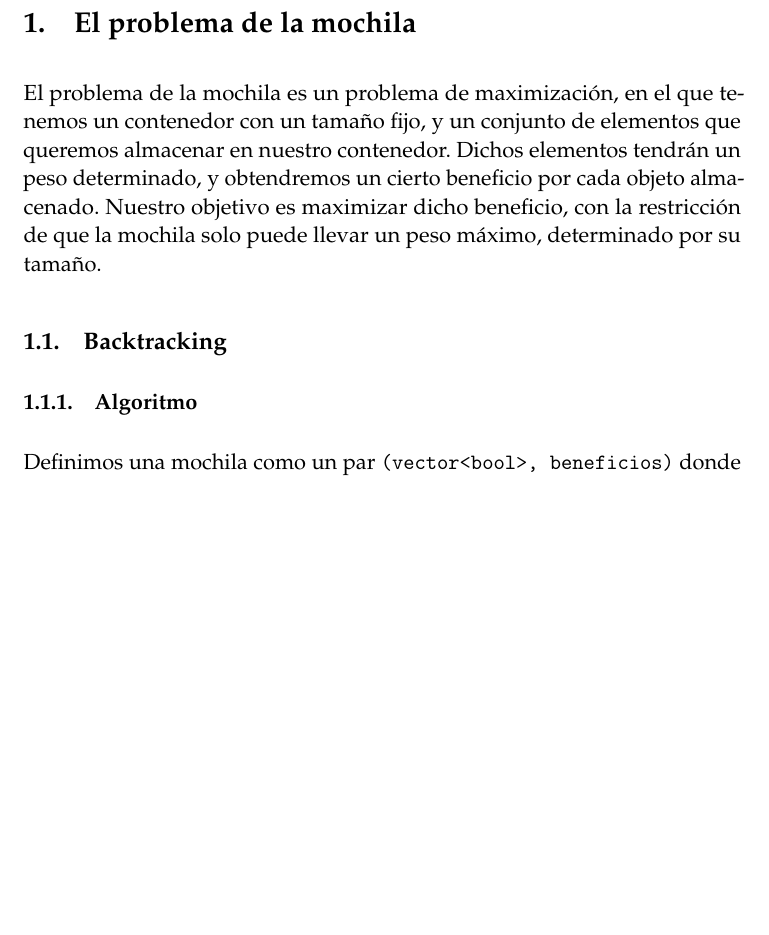
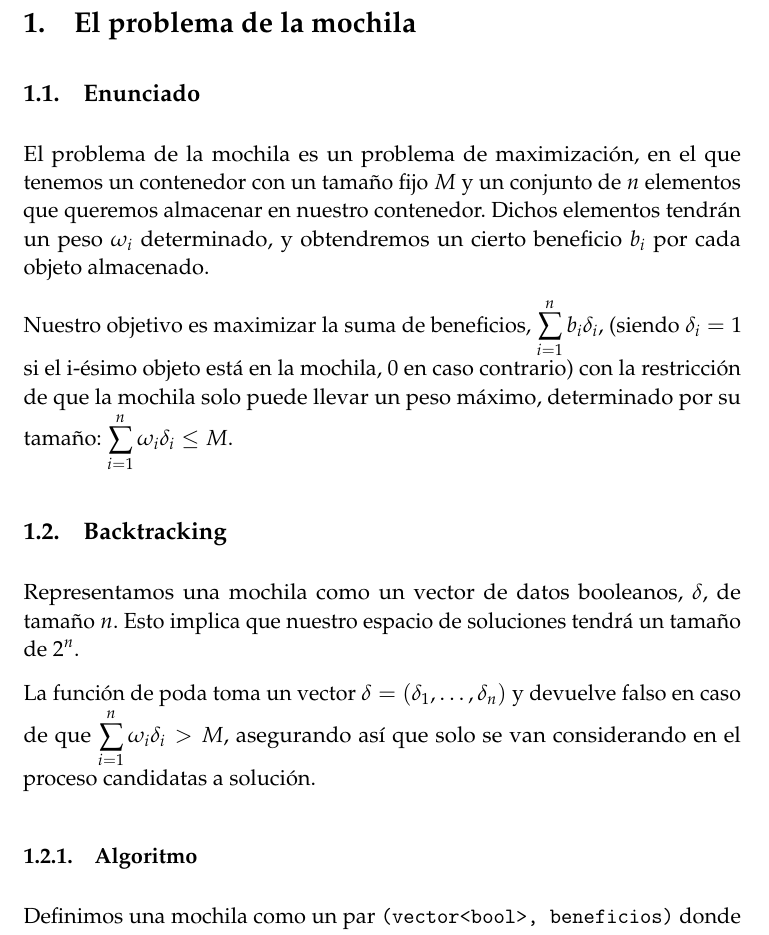
Before and after one commit to mroman42/backtracking, a LaTeX paper (tex/memoria.tex): part of page 3 of 27, cut so that both start at the same text, the shorter picture padded with empty space. Compiled offline with pdfLaTeX.

Commit message:
Explicación backtracking mochila

```diff
--- a/tex/memoria.tex
+++ b/tex/memoria.tex
@@ -133,13 +133,19 @@ Backtracking y Branch \& Bound} % Subtitle
 
 \section{El problema de la mochila}
 
+\subsection{Enunciado}
 El problema de la mochila es un problema de maximización, en el que tenemos un contenedor con un tamaño
-fijo, y un conjunto de elementos que queremos almacenar en nuestro contenedor. Dichos elementos tendrán un peso
-determinado, y obtendremos un cierto beneficio por cada objeto almacenado. Nuestro objetivo es maximizar dicho
-beneficio, con la restricción de que la mochila solo puede llevar un peso máximo, determinado por su tamaño.
+fijo $M$ y un conjunto de $n$ elementos que queremos almacenar en nuestro contenedor. Dichos elementos tendrán un peso $\omega_i$
+determinado, y obtendremos un cierto beneficio $b_i$ por cada objeto almacenado.
+
+Nuestro objetivo es maximizar la suma de beneficios, $\sum_{i=1}^{n} b_i\delta_i$, (siendo $\delta_i = 1$ si el i-ésimo objeto está en la mochila, 0 en caso contrario) con la restricción de que la mochila solo puede llevar un peso máximo, determinado por su tamaño: $\sum_{i=1}^{n} \omega_i\delta_i \leq M$.
 
 
     \subsection{Backtracking}
+Representamos una mochila como un vector de datos booleanos, $\delta$, de tamaño $n$. Esto implica que nuestro espacio de soluciones tendrá un tamaño de $2^n$.
+
+La función de poda toma un vector $\delta = (\delta_1, \dots, \delta_n)$ y devuelve falso en caso de que $\sum_{i=1}^{n} \omega_i\delta_i > M$, asegurando así que solo se van considerando en el proceso candidatas a solución.
+
 
 	\subsubsection{Algoritmo}
 
```
Also changed, not shown: 1 other file.
